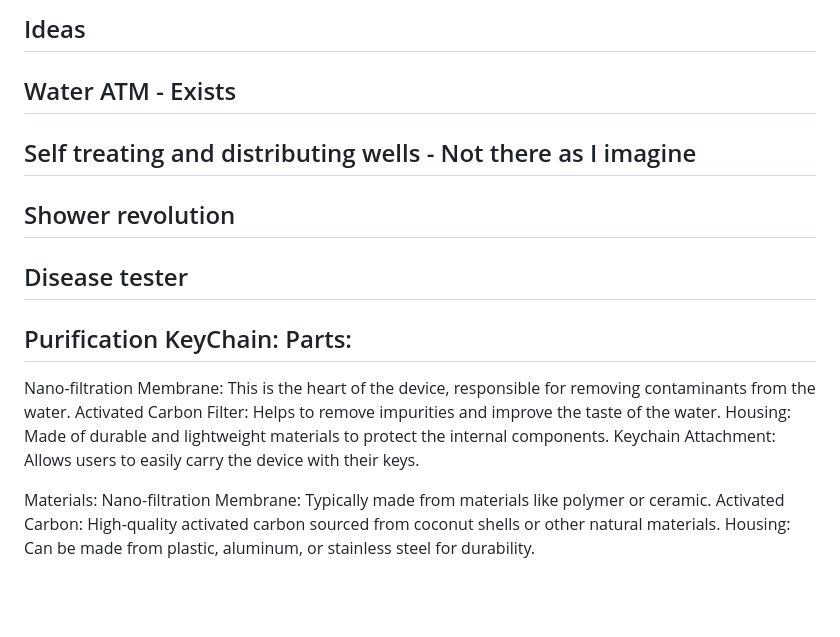
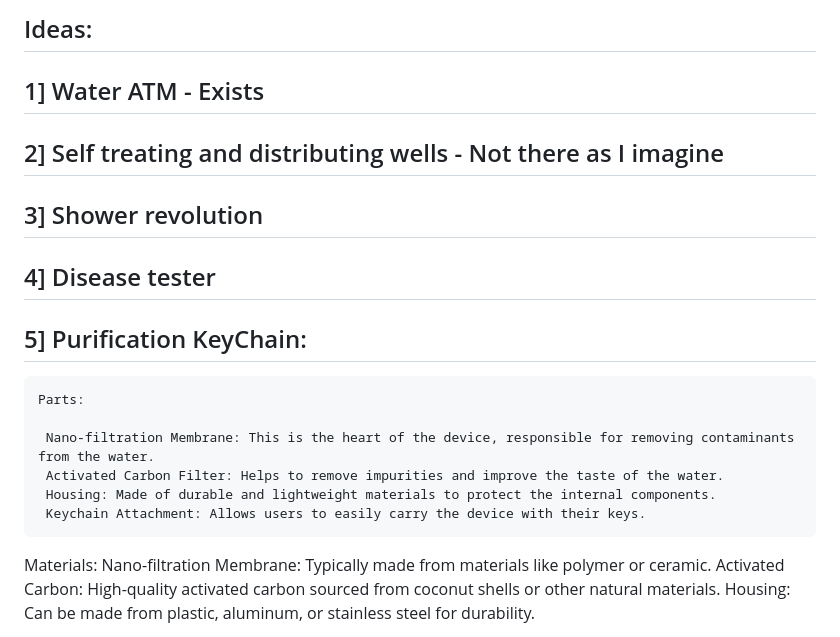
Before and after one commit to BlackEyeRonin/Stupid-, a Markdown page: Ideas.md, the part around the change. Drawn GitHub-style; blank space fills up the shorter version.

```diff
--- a/Ideas.md
+++ b/Ideas.md
@@ -1,19 +1,21 @@
-## Ideas
+## Ideas:
 
-## Water ATM - Exists
+## 1] Water ATM - Exists
 
-## Self treating and distributing wells - Not there as I imagine
+## 2] Self treating and distributing wells - Not there as I imagine
 
-## Shower revolution
+## 3] Shower revolution
 
-## Disease tester
+## 4] Disease tester
 
-## Purification KeyChain: Parts:
+## 5] Purification KeyChain:
 
-Nano-filtration Membrane: This is the heart of the device, responsible for removing contaminants from the water.
-Activated Carbon Filter: Helps to remove impurities and improve the taste of the water.
-Housing: Made of durable and lightweight materials to protect the internal components.
-Keychain Attachment: Allows users to easily carry the device with their keys.
+    Parts:
+
+     Nano-filtration Membrane: This is the heart of the device, responsible for removing contaminants from the water.
+     Activated Carbon Filter: Helps to remove impurities and improve the taste of the water.
+     Housing: Made of durable and lightweight materials to protect the internal components.
+     Keychain Attachment: Allows users to easily carry the device with their keys.
 
 Materials:
 Nano-filtration Membrane: Typically made from materials like polymer or ceramic.
```
